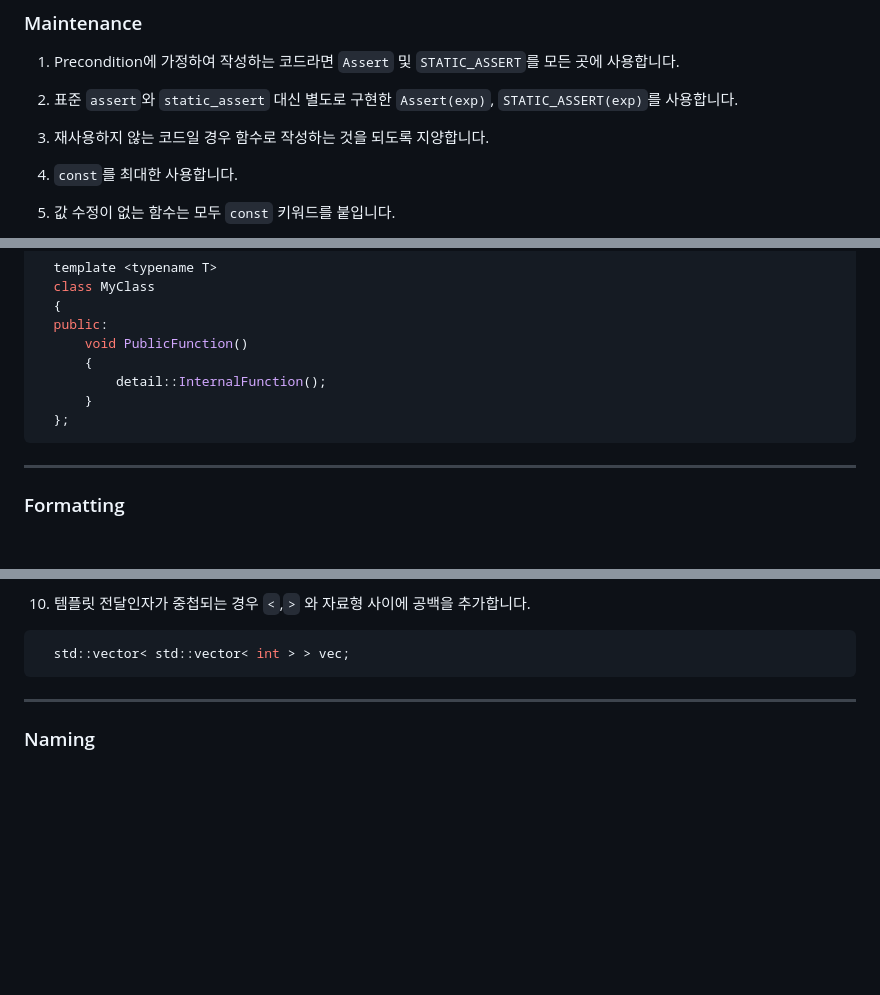
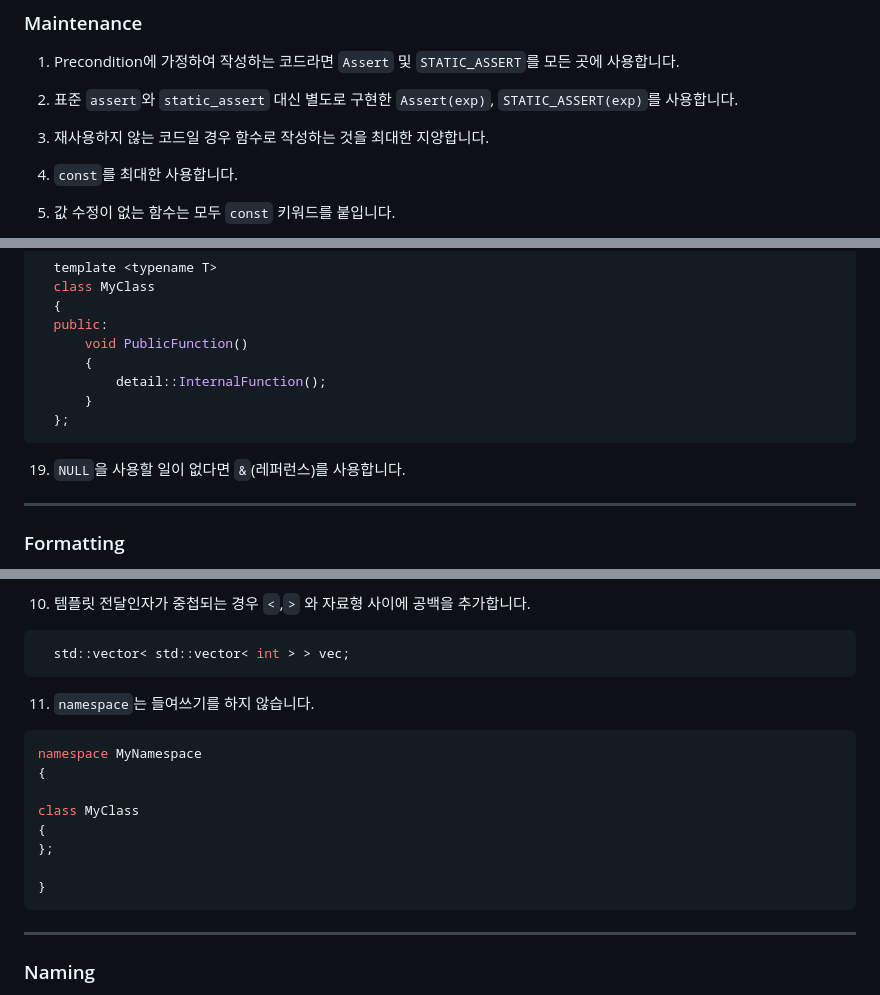
Before and after one commit to Ria9993/IRC_server, a Markdown page: README.md, 3 parts joined by grey strips. Drawn GitHub-style; blank space fills up the shorter version.

Commit message:
Update Coding Standard

````diff
--- a/README.md
+++ b/README.md
@@ -55,7 +55,7 @@ IRC server written by C++98 standard
 
 2. 표준 `assert`와 `static_assert` 대신 별도로 구현한 `Assert(exp)`, `STATIC_ASSERT(exp)`를 사용합니다.
 
-3. 재사용하지 않는 코드일 경우 함수로 작성하는 것을 되도록 지양합니다.
+3. 재사용하지 않는 코드일 경우 함수로 작성하는 것을 최대한 지양합니다.
 
 4. `const`를 최대한 사용합니다.
 
@@ -138,6 +138,8 @@ if (bIsAligned && bIsMarked == false)
       }
   };
 ```
+19. `NULL`을 사용할 일이 없다면 `&`(레퍼런스)를 사용합니다.
+
 ***
 
 ### Formatting
@@ -197,6 +199,19 @@ for (std::vector<int>::iterator It = vec.begin(); It != vec.end(); ++It)
 ```cpp
   std::vector< std::vector< int > > vec;
 ```
+
+11. `namespace`는 들여쓰기를 하지 않습니다.
+```cpp
+namespace MyNamespace
+{
+
+class MyClass
+{
+};
+
+}
+```
+
 ***
 
 ### Naming
````
